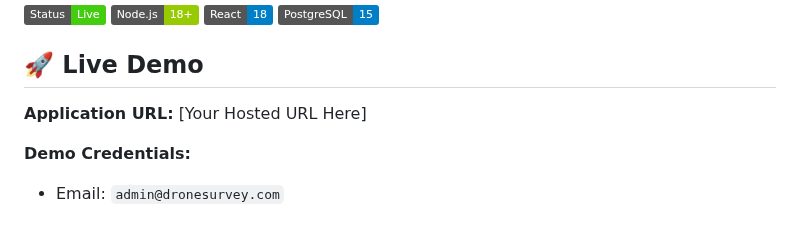
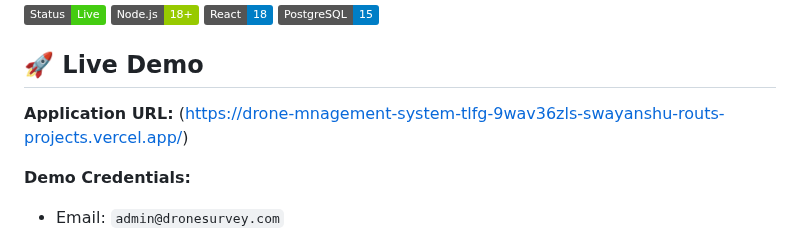
Before and after one commit to Swayanshu18/Drone_Mnagement-system, a Markdown page: README.md, the part around the change. GitHub-like rendering; badges without logos.

```diff
--- a/README.md
+++ b/README.md
@@ -9,7 +9,7 @@ A full-stack web application for managing autonomous drone survey operations acr
 
 ## 🚀 Live Demo
 
-**Application URL:** [Your Hosted URL Here]
+**Application URL:** (https://drone-mnagement-system-tlfg-9wav36zls-swayanshu-routs-projects.vercel.app/)
 
 **Demo Credentials:**
 - Email: `admin@dronesurvey.com`
```
